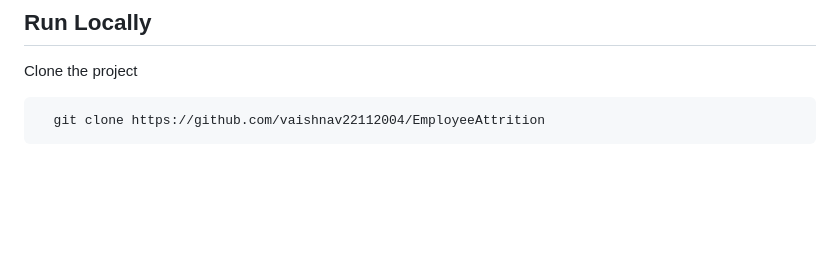
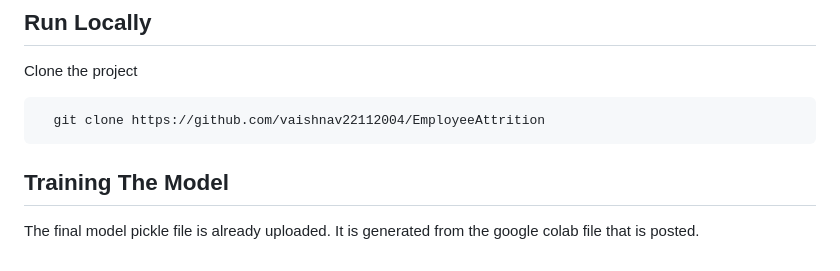
Before and after one commit to vaishnav22112004/EmployeeAttrition, a Markdown page: README.md, the part around the change. Rendered like a GitHub page; blank space fills up the shorter version.

````diff
--- a/README.md
+++ b/README.md
@@ -123,3 +123,5 @@ Clone the project
 ```bash
   git clone https://github.com/vaishnav22112004/EmployeeAttrition
 ```
+## Training The Model
+The final model pickle file is already uploaded. It is generated from the google colab file that is posted.
````
